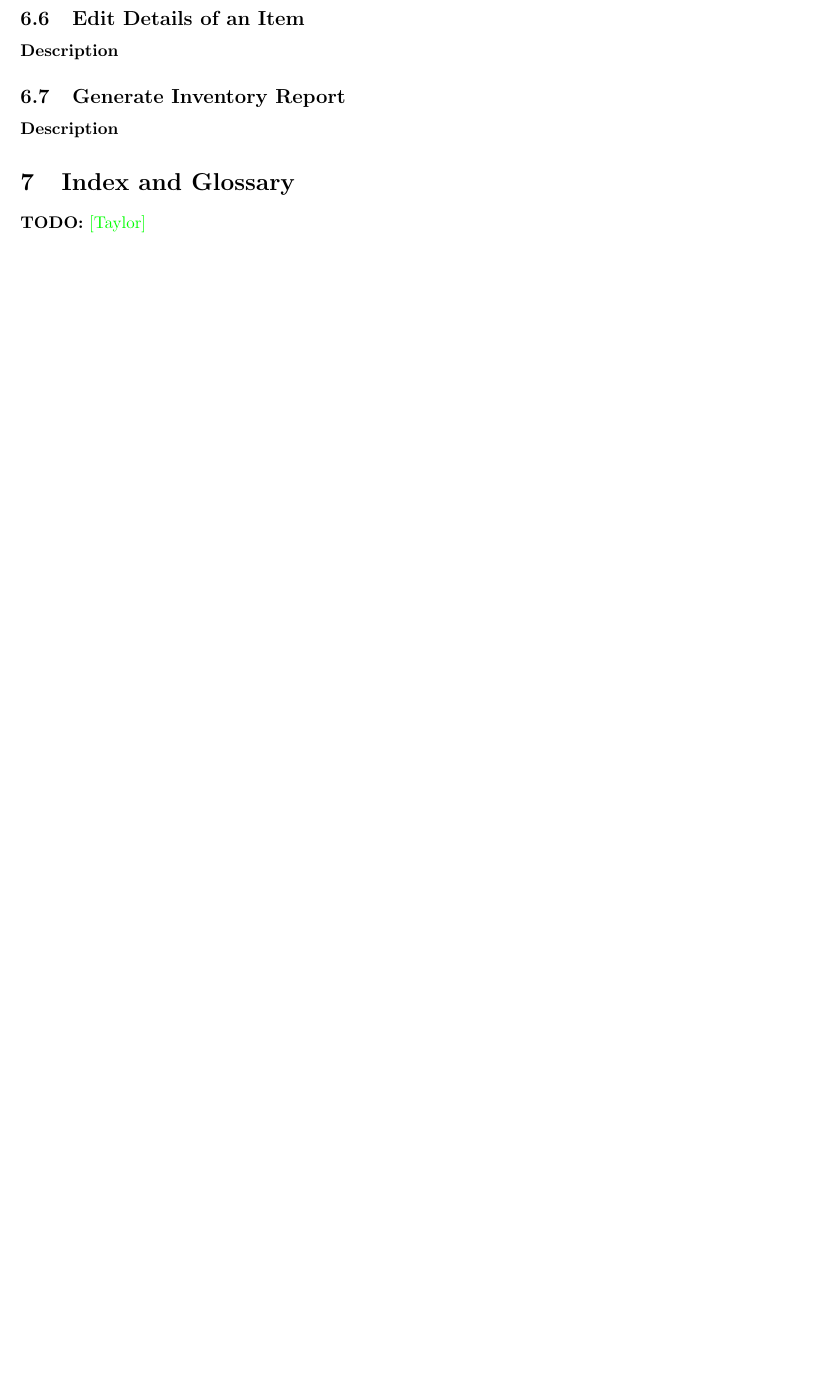
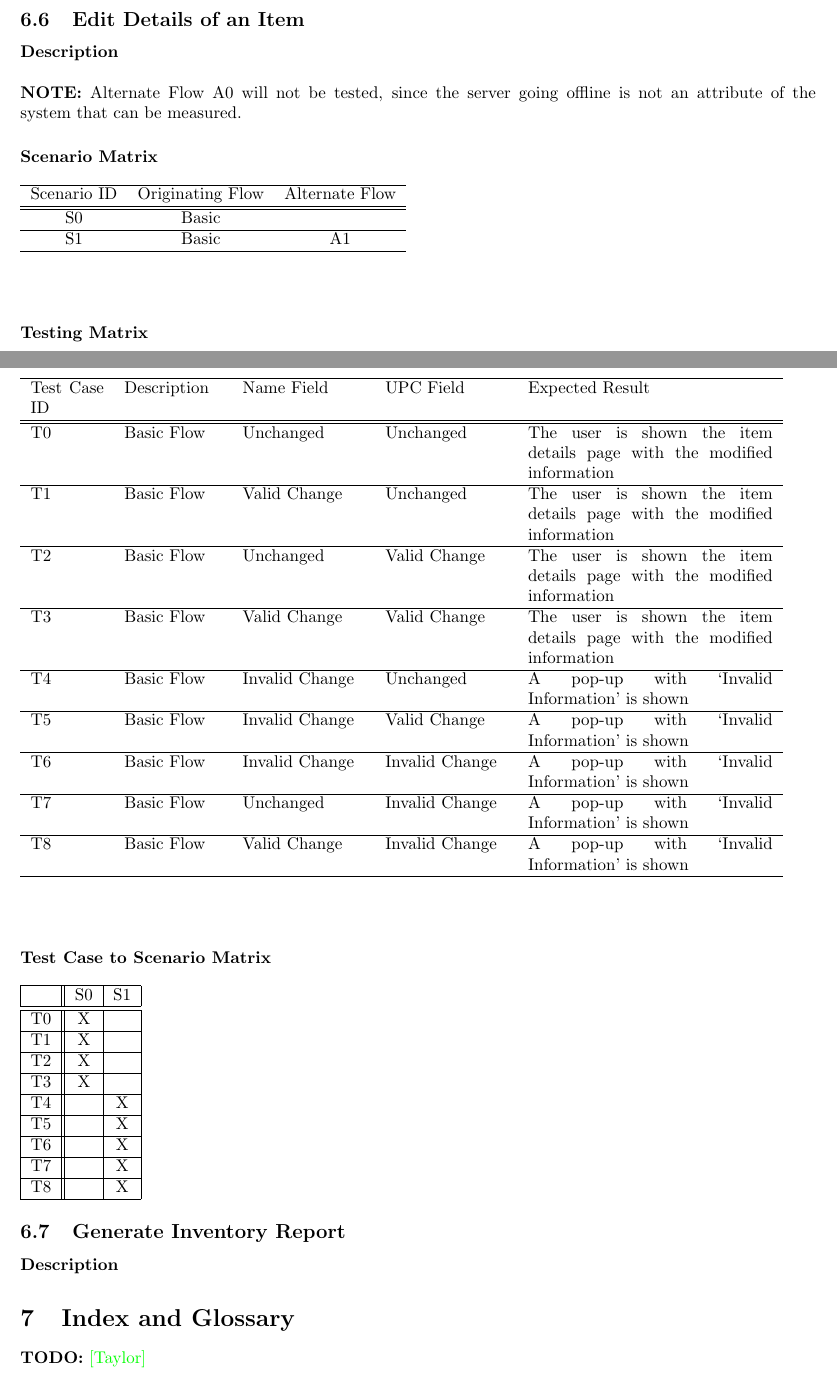
Before and after one commit to PersonalInventoryManager/Docs, a LaTeX document (Milestones/M4.tex): part of page 6 of 6 before the commit and two parts of pages 7 and 8 of 9 after it, the two joined at a grey line, cut so that both start at the same text, the shorter picture padded with empty space. Compiled offline with pdfLaTeX.

Commit message:
Added test cases -Search Results Sorting -View Details of an Item -Edit Details of an Item

```diff
--- a/Milestones/M4.tex
+++ b/Milestones/M4.tex
@@ -153,3 +230,69 @@ T5 &    &    &    & X  \\
+\textbf{NOTE:} Alternate Flow A0 will not be tested, since the server going offline is not an attribute of the system that can be measured.
+\paragraph{Scenario Matrix}~\\ \\
+\begin{tabular}{ c  c  c }
+\hline
+Scenario ID & Originating Flow & Alternate Flow\\
+\hline
+\hline
+S0 & Basic & \\
+\hline
+S1 & Basic & A1\\
+\hline
+\end{tabular}\\
+~\\
+~\\
+\paragraph{Testing Matrix}~\\ \\
+\begin{tabular}{ p{0.6in}  p{0.8in}  p{1.0in}  p{1.0in}  p{2.0in}}
+\hline
+Test Case ID & Description & Name Field & UPC Field & Expected Result\\
+\hline
+\hline
+T0 & Basic Flow & Unchanged & Unchanged & The user is shown the item details page with the modified information\\
+\hline
+T1 & Basic Flow & Valid Change & Unchanged & The user is shown the item details page with the modified information\\
+\hline
+T2 & Basic Flow & Unchanged & Valid Change & The user is shown the item details page with the modified information\\
+\hline
+T3 & Basic Flow & Valid Change & Valid Change & The user is shown the item details page with the modified information\\
+\hline
+T4 & Basic Flow & Invalid Change & Unchanged & A pop-up with `Invalid Information' is shown\\
+\hline
+T5 & Basic Flow & Invalid Change & Valid Change & A pop-up with `Invalid Information' is shown\\
+\hline
+T6 & Basic Flow & Invalid Change & Invalid Change & A pop-up with `Invalid Information' is shown\\
+\hline
+T7 & Basic Flow & Unchanged & Invalid Change & A pop-up with `Invalid Information' is shown\\
+\hline
+T8 & Basic Flow & Valid Change & Invalid Change & A pop-up with `Invalid Information' is shown\\
+\hline
+\end{tabular}\\
+~\\
+~\\
+\paragraph{Test Case to Scenario Matrix}~\\ \\
+\begin{tabular}{ | c || c | c | }
+\hline
+    & S0 & S1 \\
+\hline
+\hline
+T0 & X  &    \\
+\hline
+T1 & X  &    \\
+\hline
+T2 & X  &    \\
+\hline
+T3 & X  &    \\
+\hline
+T4 &    & X  \\
+\hline
+T5 &    & X  \\
+\hline
+T6 &    & X  \\
+\hline
+T7 &    & X  \\
+\hline
+T8 &    & X  \\
+\hline
+\end{tabular}
 
 \subsection{Generate Inventory Report}
 \paragraph{Description}
```
Also changed, not shown: Milestones/M4.tex (83 more changed lines).
